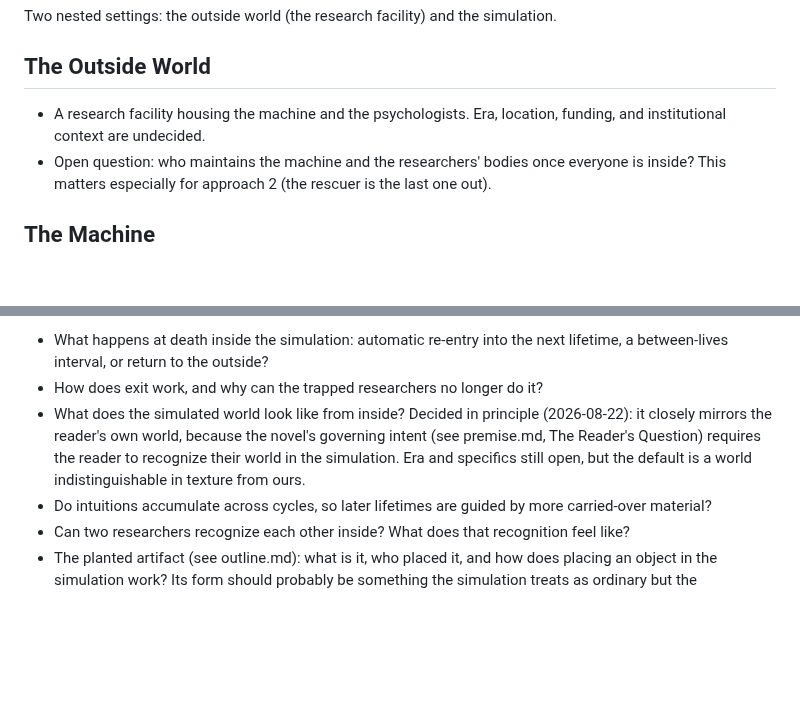
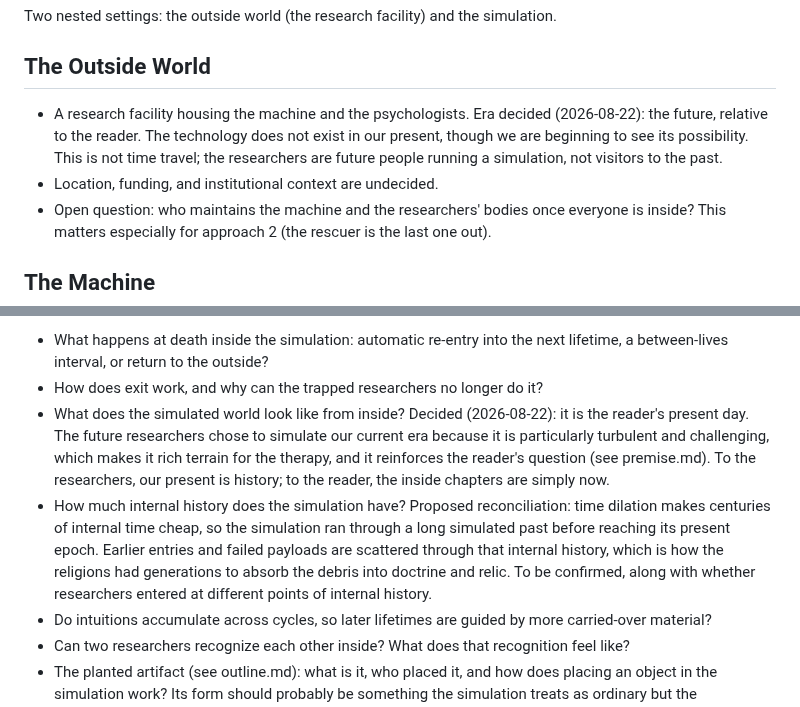
Before and after one commit to BruceEckel/TheWell, a Markdown page: planning/world.md, 2 parts joined by grey strips. GitHub-like rendering; blank space fills up the shorter version.

Commit message:
Setting decided: simulation is our present day, research facility is the future; internal-history reconciliation proposed
Co-Authored-By: Claude Fable 5 <noreply@anthropic.com>

```diff
--- a/planning/world.md
+++ b/planning/world.md
@@ -4,7 +4,8 @@ Two nested settings: the outside world (the research facility) and the simulatio
 
 ## The Outside World
 
-- A research facility housing the machine and the psychologists. Era, location, funding, and institutional context are undecided.
+- A research facility housing the machine and the psychologists. Era decided (2026-08-22): the future, relative to the reader. The technology does not exist in our present, though we are beginning to see its possibility. This is not time travel; the researchers are future people running a simulation, not visitors to the past.
+- Location, funding, and institutional context are undecided.
 - Open question: who maintains the machine and the researchers' bodies once everyone is inside? This matters especially for approach 2 (the rescuer is the last one out).
 
 ## The Machine
@@ -29,7 +30,8 @@ To be decided:
 
 - What happens at death inside the simulation: automatic re-entry into the next lifetime, a between-lives interval, or return to the outside?
 - How does exit work, and why can the trapped researchers no longer do it?
-- What does the simulated world look like from inside? Decided in principle (2026-08-22): it closely mirrors the reader's own world, because the novel's governing intent (see premise.md, The Reader's Question) requires the reader to recognize their world in the simulation. Era and specifics still open, but the default is a world indistinguishable in texture from ours.
+- What does the simulated world look like from inside? Decided (2026-08-22): it is the reader's present day. The future researchers chose to simulate our current era because it is particularly turbulent and challenging, which makes it rich terrain for the therapy, and it reinforces the reader's question (see premise.md). To the researchers, our present is history; to the reader, the inside chapters are simply now.
+- How much internal history does the simulation have? Proposed reconciliation: time dilation makes centuries of internal time cheap, so the simulation ran through a long simulated past before reaching its present epoch. Earlier entries and failed payloads are scattered through that internal history, which is how the religions had generations to absorb the debris into doctrine and relic. To be confirmed, along with whether researchers entered at different points of internal history.
 - Do intuitions accumulate across cycles, so later lifetimes are guided by more carried-over material?
 - Can two researchers recognize each other inside? What does that recognition feel like?
 - The planted artifact (see outline.md): what is it, who placed it, and how does placing an object in the simulation work? Its form should probably be something the simulation treats as ordinary but the protagonist's urges fixate on.
```
Also changed, not shown: planning/outline.md (+1 -1 lines), planning/premise.md (+1 -1 lines).
